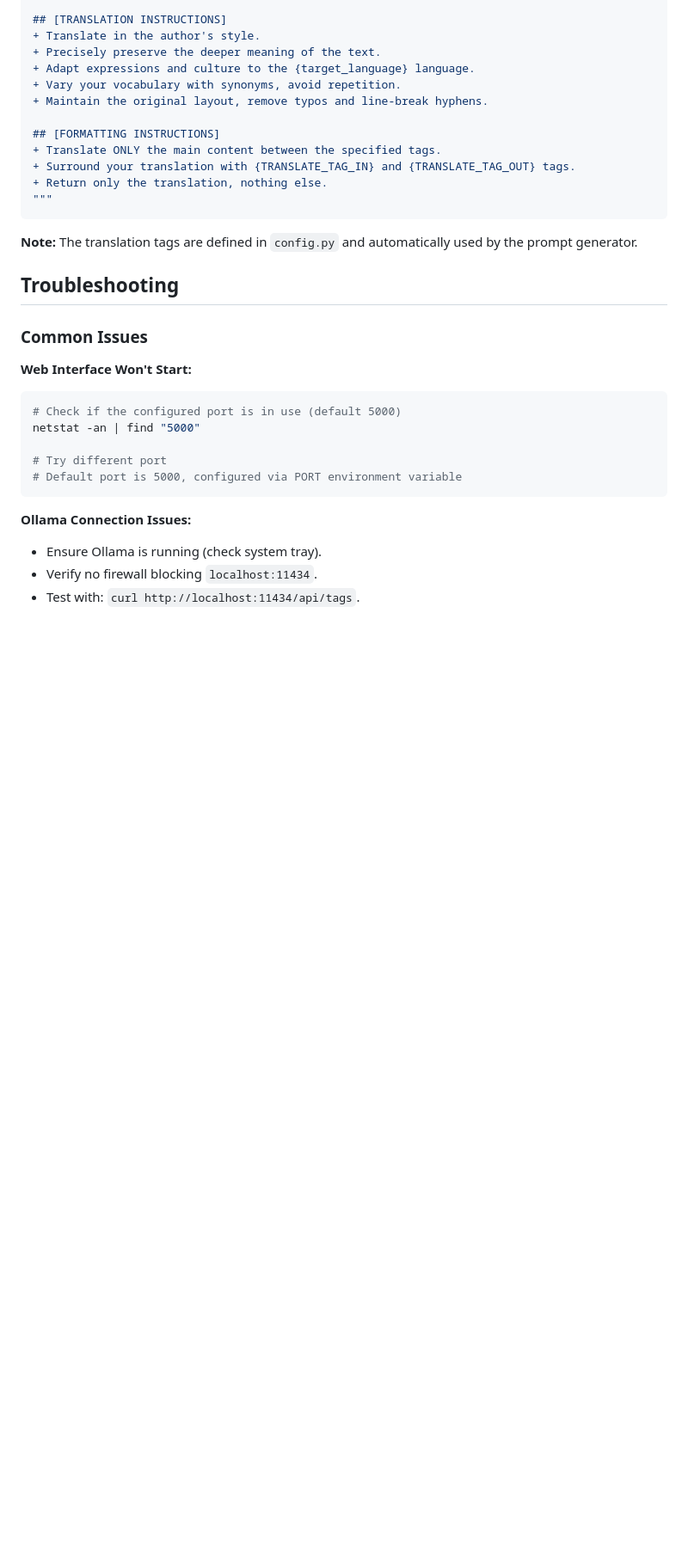
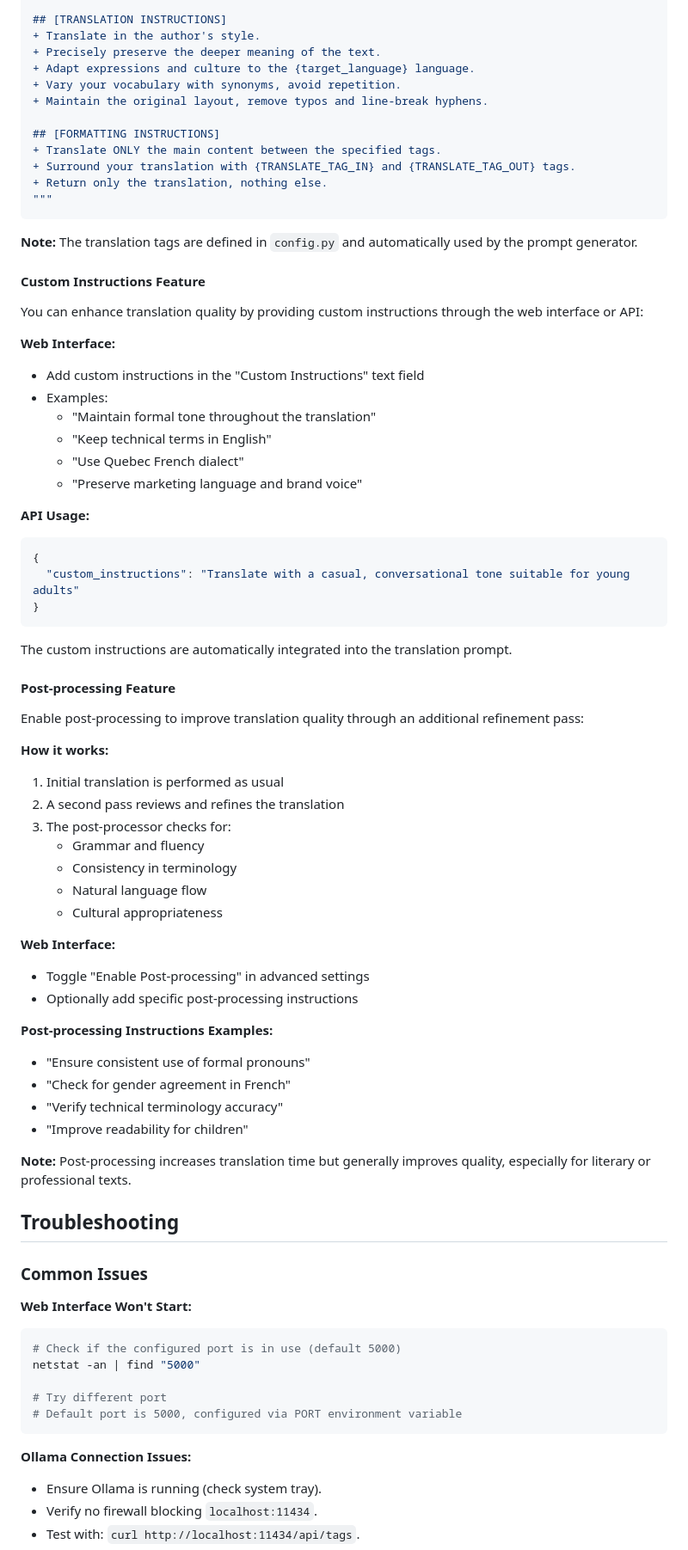
Before and after one commit to tiduj/TranslateBookWithLLM, a Markdown page: README.md, the part around the change printed below. Shown: that part at 86% size. GitHub-like rendering; blank space fills up the shorter version.

Commit message:
Custom feature et post processing

````diff
--- a/README.md
+++ b/README.md
@@ -308,6 +310,52 @@ structured_prompt = f"""
 ```
 
 **Note:** The translation tags are defined in `config.py` and automatically used by the prompt generator.
+
+#### Custom Instructions Feature
+
+You can enhance translation quality by providing custom instructions through the web interface or API:
+
+**Web Interface:**
+- Add custom instructions in the "Custom Instructions" text field
+- Examples:
+  - "Maintain formal tone throughout the translation"
+  - "Keep technical terms in English"
+  - "Use Quebec French dialect"
+  - "Preserve marketing language and brand voice"
+
+**API Usage:**
+```json
+{
+  "custom_instructions": "Translate with a casual, conversational tone suitable for young adults"
+}
+```
+
+The custom instructions are automatically integrated into the translation prompt.
+
+#### Post-processing Feature
+
+Enable post-processing to improve translation quality through an additional refinement pass:
+
+**How it works:**
+1. Initial translation is performed as usual
+2. A second pass reviews and refines the translation
+3. The post-processor checks for:
+   - Grammar and fluency
+   - Consistency in terminology
+   - Natural language flow
+   - Cultural appropriateness
+
+**Web Interface:**
+- Toggle "Enable Post-processing" in advanced settings
+- Optionally add specific post-processing instructions
+
+**Post-processing Instructions Examples:**
+- "Ensure consistent use of formal pronouns"
+- "Check for gender agreement in French"
+- "Verify technical terminology accuracy"
+- "Improve readability for children"
+
+**Note:** Post-processing increases translation time but generally improves quality, especially for literary or professional texts.
 
 
 ## Troubleshooting
````
Also changed, not shown: other parts of README.md (+2 -0 lines).
